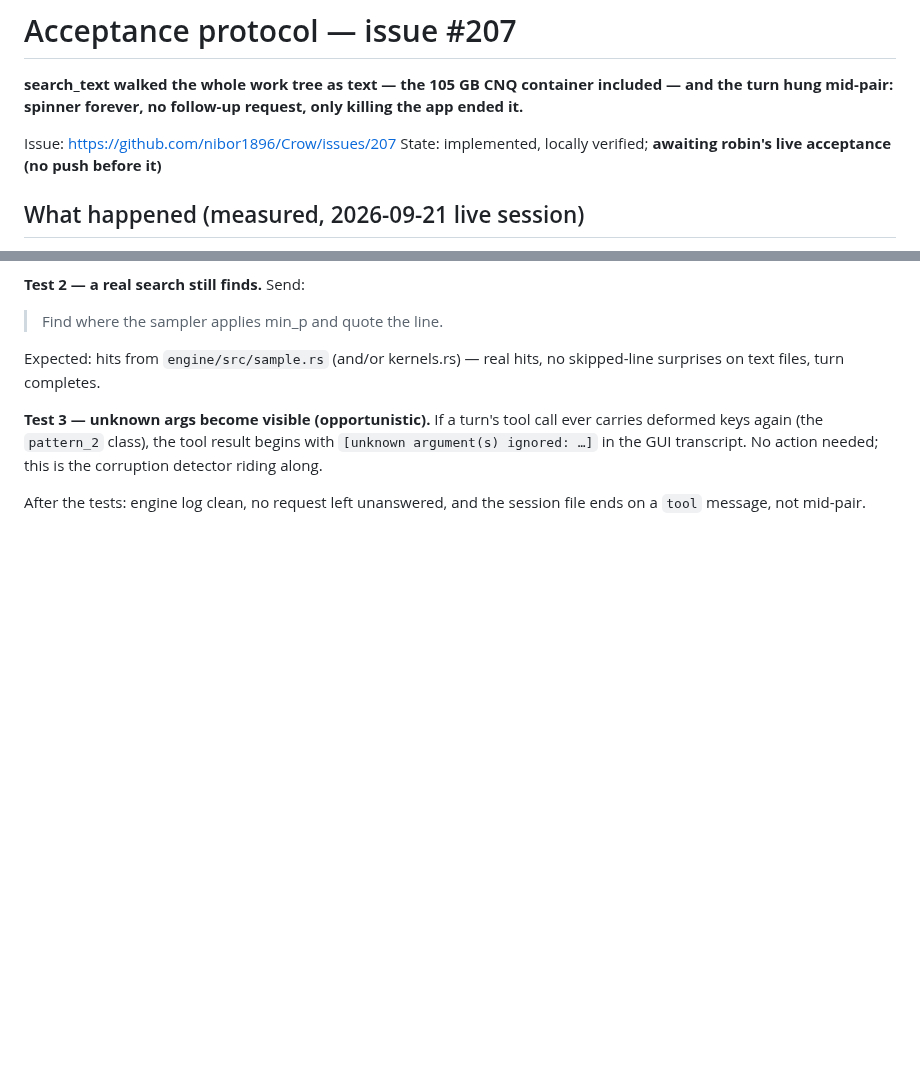
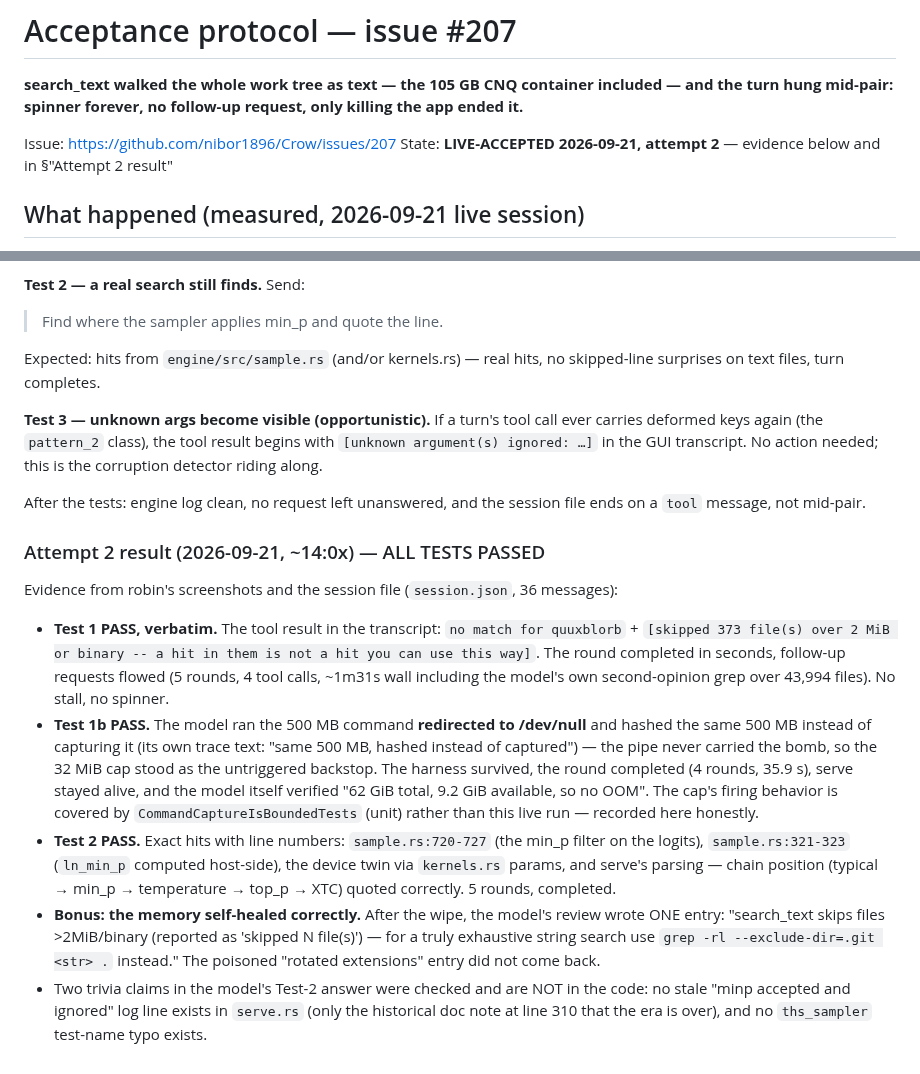
Before and after one commit to birhantprkc/Crow, a Markdown page: docs/acceptance/issue-207.md, 2 parts joined by grey strips. Drawn GitHub-style; blank space fills up the shorter version.

Commit message:
docs: #207 LIVE-ACCEPTED - attempt 2 all tests passed, verbatim tool results from the session file, the capture cap stood untriggered because the model itself redirected the 500 MB bomb, and the memory self-healed with the correct entry

```diff
--- a/docs/acceptance/issue-207.md
+++ b/docs/acceptance/issue-207.md
@@ -4,7 +4,7 @@
 and the turn hung mid-pair: spinner forever, no follow-up request, only killing the app ended it.**
 
 Issue: https://github.com/nibor1896/Crow/issues/207
-State: implemented, locally verified; **awaiting robin's live acceptance (no push before it)**
+State: **LIVE-ACCEPTED 2026-09-21, attempt 2** — evidence below and in §"Attempt 2 result"
 
 ## What happened (measured, 2026-09-21 live session)
 
@@ -103,3 +103,31 @@ corruption detector riding along.
 
 After the tests: engine log clean, no request left unanswered, and the session file ends on a
 `tool` message, not mid-pair.
+
+### Attempt 2 result (2026-09-21, ~14:0x) — ALL TESTS PASSED
+
+Evidence from robin's screenshots and the session file (`session.json`, 36 messages):
+
+- **Test 1 PASS, verbatim.** The tool result in the transcript:
+  `no match for quuxblorb` + `[skipped 373 file(s) over 2 MiB or binary -- a hit in them is not
+  a hit you can use this way]`. The round completed in seconds, follow-up requests flowed
+  (5 rounds, 4 tool calls, ~1m31s wall including the model's own second-opinion grep over
+  43,994 files). No stall, no spinner.
+- **Test 1b PASS.** The model ran the 500 MB command **redirected to /dev/null** and hashed the
+  same 500 MB instead of capturing it (its own trace text: "same 500 MB, hashed instead of
+  captured") — the pipe never carried the bomb, so the 32 MiB cap stood as the untriggered
+  backstop. The harness survived, the round completed (4 rounds, 35.9 s), serve stayed alive,
+  and the model itself verified "62 GiB total, 9.2 GiB available, so no OOM". The cap's firing
+  behavior is covered by `CommandCaptureIsBoundedTests` (unit) rather than this live run —
+  recorded here honestly.
+- **Test 2 PASS.** Exact hits with line numbers: `sample.rs:720-727` (the min_p filter on the
+  logits), `sample.rs:321-323` (`ln_min_p` computed host-side), the device twin via
+  `kernels.rs` params, and serve's parsing — chain position (typical → min_p → temperature →
+  top_p → XTC) quoted correctly. 5 rounds, completed.
+- **Bonus: the memory self-healed correctly.** After the wipe, the model's review wrote ONE
+  entry: "search_text skips files >2MiB/binary (reported as 'skipped N file(s)') — for a truly
+  exhaustive string search use `grep -rl --exclude-dir=.git <str> .` instead." The poisoned
+  "rotated extensions" entry did not come back.
+- Two trivia claims in the model's Test-2 answer were checked and are NOT in the code: no stale
+  "minp accepted and ignored" log line exists in `serve.rs` (only the historical doc note at
+  line 310 that the era is over), and no `ths_sampler` test-name typo exists.
```
